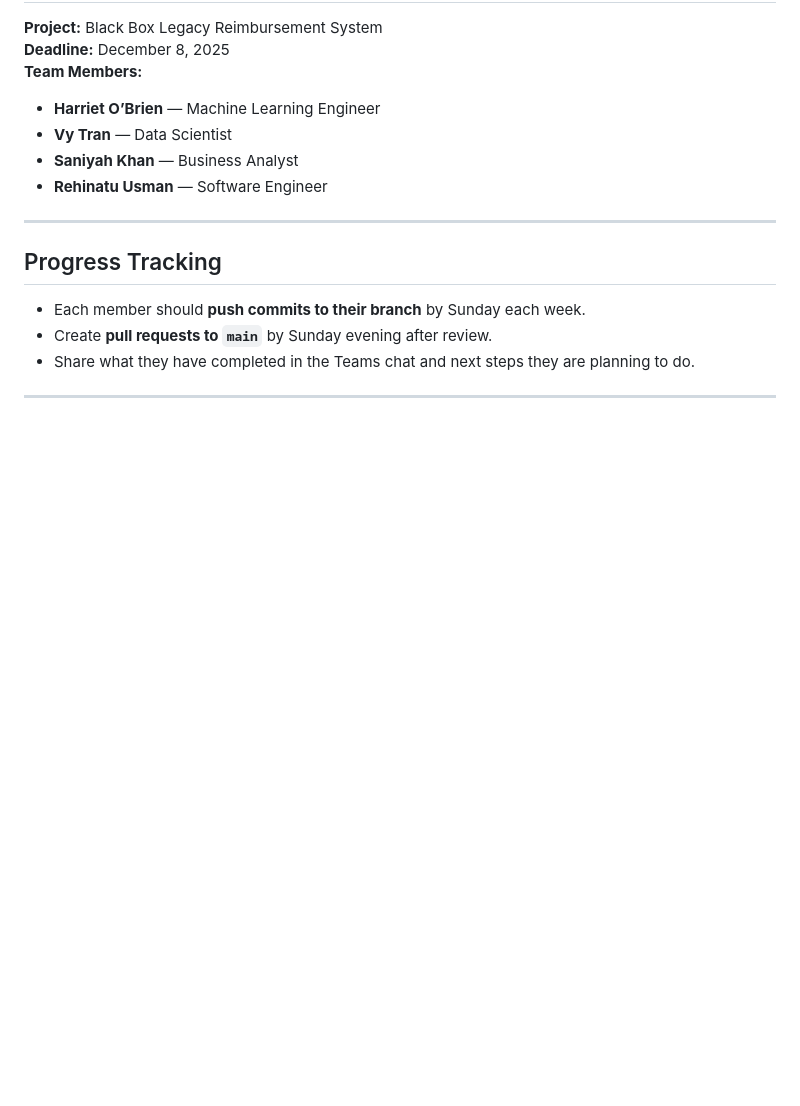
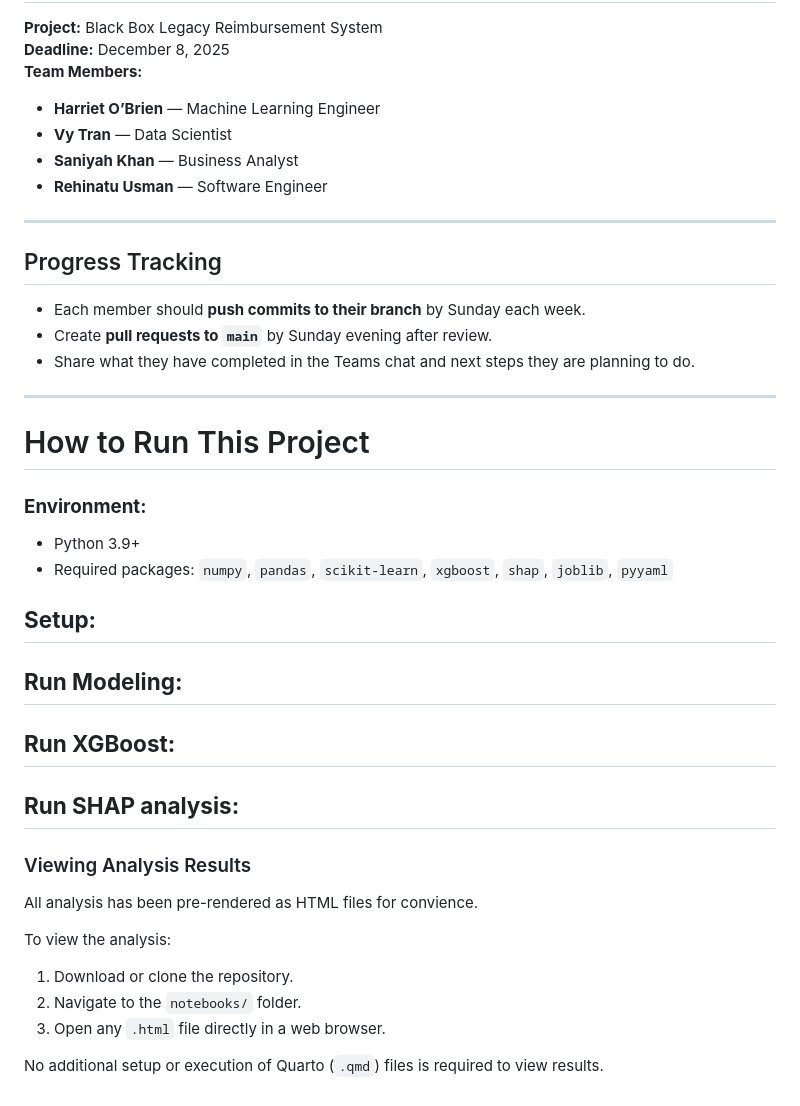
Before and after one commit to khan2225/6020_MLProject, a Markdown page: README.md, the part around the change. Drawn GitHub-style; blank space fills up the shorter version.

Commit message:
Update README with project setup and analysis instructions
Added instructions for running the project and viewing analysis results.

```diff
--- a/README.md
+++ b/README.md
@@ -95,3 +95,28 @@ By completing this project, we aim to:
 - Share what they have completed in the Teams chat and next steps they are planning to do.
 
 ---
+
+# How to Run This Project
+
+### **Environment:**
+- Python 3.9+
+- Required packages: `numpy`, `pandas`, `scikit-learn`, `xgboost`, `shap`, `joblib`, `pyyaml`
+
+**Setup:**
+-
+**Run Modeling:**
+-
+**Run XGBoost:**
+-
+**Run SHAP analysis:**
+-
+
+### Viewing Analysis Results
+All analysis has been pre-rendered as HTML files for convience.
+
+To view the analysis:
+1. Download or clone the repository.
+2. Navigate to the `notebooks/` folder.
+3. Open any `.html` file directly in a web browser.
+
+ No additional setup or execution of Quarto (`.qmd`) files is required to view results.
```
